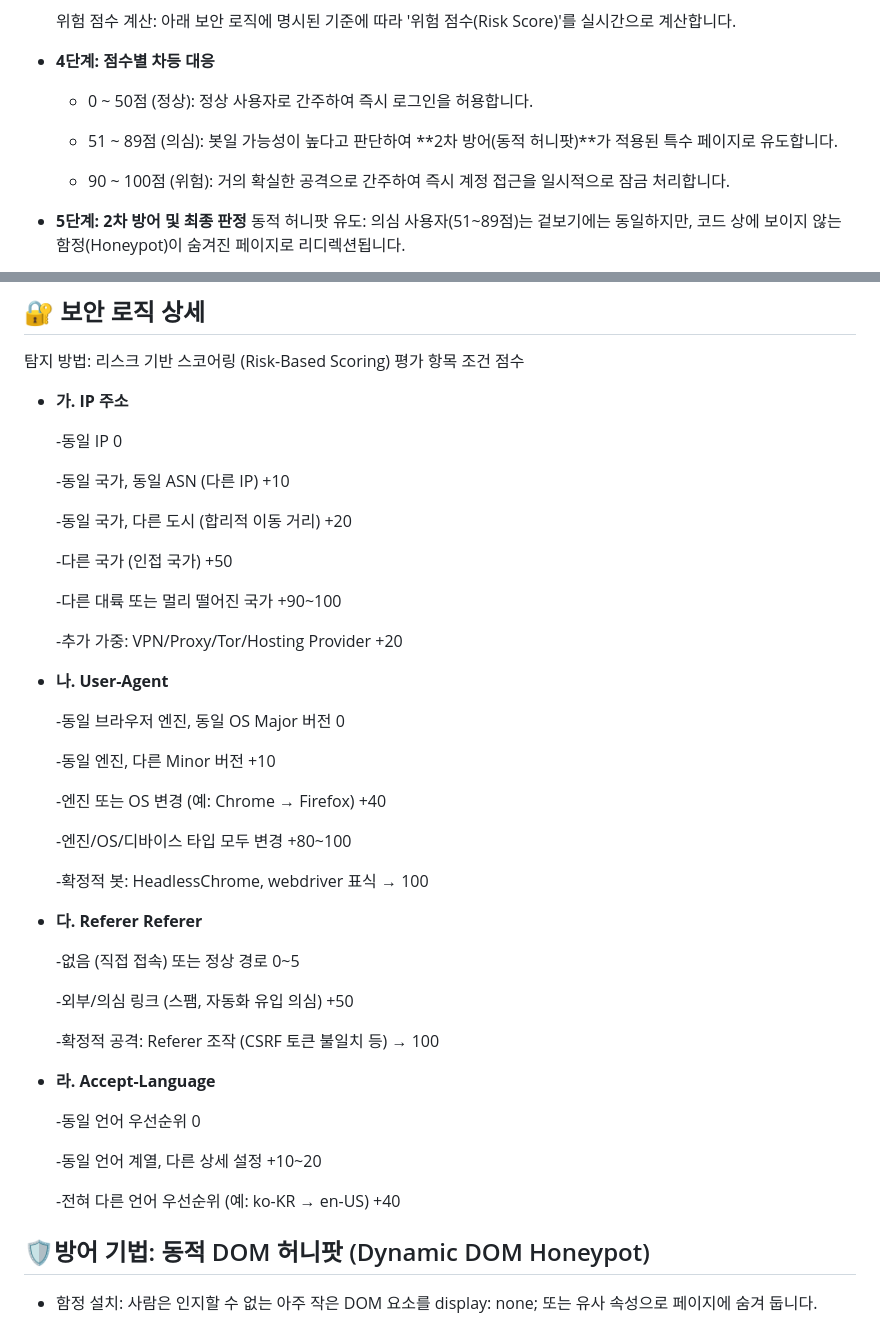
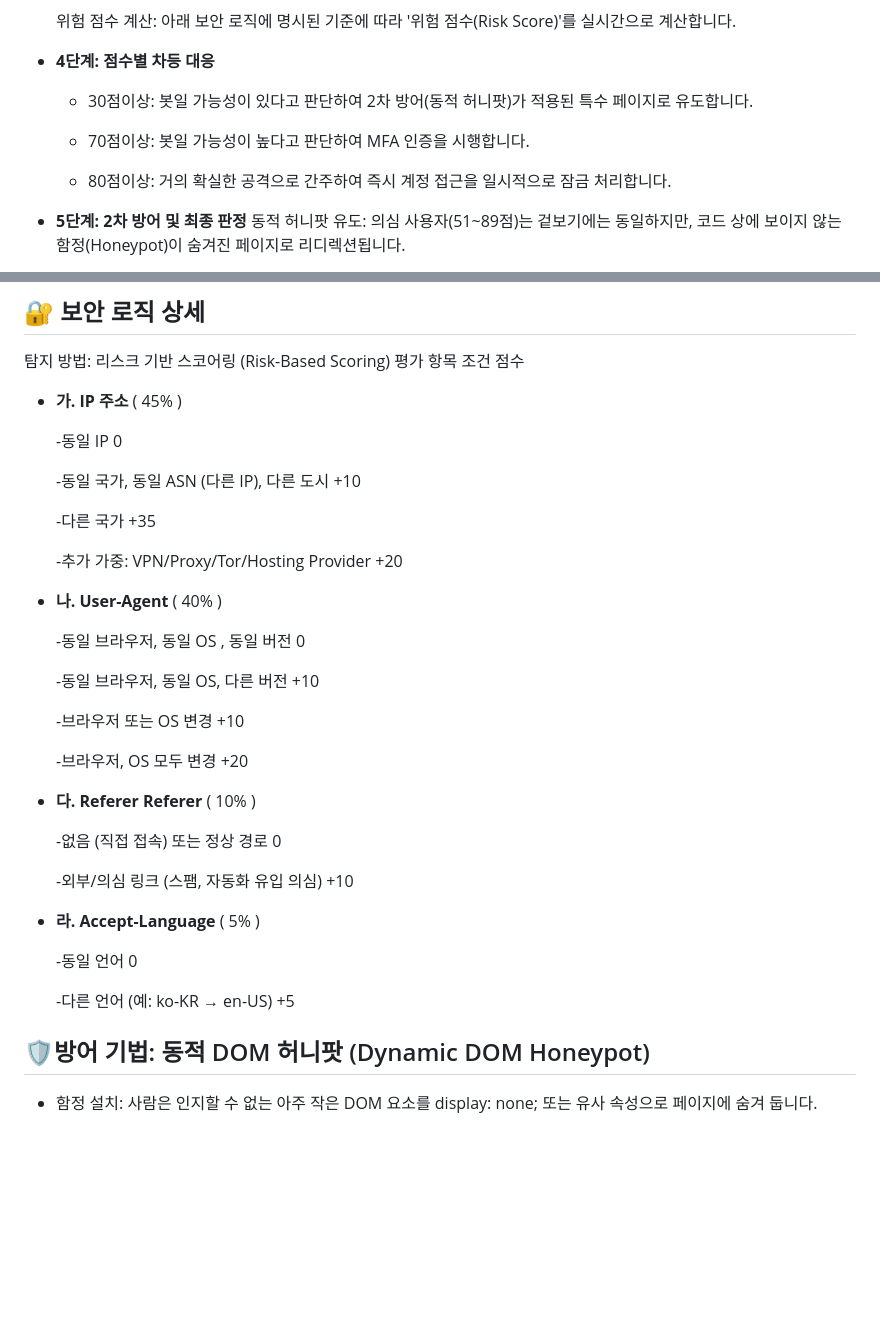
Before and after one commit to choisein/3D, a Markdown page: README.md, 2 parts joined by grey strips. GitHub-like rendering; blank space fills up the shorter version.

```diff
--- a/README.md
+++ b/README.md
@@ -27,11 +27,11 @@
      위험 점수 계산: 아래 보안 로직에 명시된 기준에 따라 '위험 점수(Risk Score)'를 실시간으로 계산합니다.
 
 * **4단계: 점수별 차등 대응**
-   - 0 ~ 50점 (정상): 정상 사용자로 간주하여 즉시 로그인을 허용합니다.
+   - 30점이상: 봇일 가능성이 있다고 판단하여 2차 방어(동적 허니팟)가 적용된 특수 페이지로 유도합니다.
 
-   - 51 ~ 89점 (의심): 봇일 가능성이 높다고 판단하여 **2차 방어(동적 허니팟)**가 적용된 특수 페이지로 유도합니다.
+   - 70점이상: 봇일 가능성이 높다고 판단하여 MFA 인증을 시행합니다.
 
-   - 90 ~ 100점 (위험): 거의 확실한 공격으로 간주하여 즉시 계정 접근을 일시적으로 잠금 처리합니다.
+   - 80점이상: 거의 확실한 공격으로 간주하여 즉시 계정 접근을 일시적으로 잠금 처리합니다.
 
 * **5단계: 2차 방어 및 최종 판정**
      동적 허니팟 유도: 의심 사용자(51~89점)는 겉보기에는 동일하지만, 코드 상에 보이지 않는 함정(Honeypot)이 숨겨진 페이지로 리디렉션됩니다.
@@ -68,47 +68,40 @@
 탐지 방법: 리스크 기반 스코어링 (Risk-Based Scoring)
 평가 항목	조건	점수
 
-* **가. IP 주소**
+* **가. IP 주소** ( 45% )
 
      -동일 IP	0
 
-     -동일 국가, 동일 ASN (다른 IP)	+10
+     -동일 국가, 동일 ASN (다른 IP), 다른 도시	+10
 
-     -동일 국가, 다른 도시 (합리적 이동 거리)	+20
-
-     -다른 국가 (인접 국가)	+50
-
-     -다른 대륙 또는 멀리 떨어진 국가	+90~100
+     -다른 국가 +35
 
      -추가 가중: VPN/Proxy/Tor/Hosting Provider	+20
 
-* **나. User-Agent**
 
-     -동일 브라우저 엔진, 동일 OS Major 버전	0
+* **나. User-Agent** ( 40% )
 
-     -동일 엔진, 다른 Minor 버전	+10
+     -동일 브라우저, 동일 OS , 동일 버전	 0
 
-     -엔진 또는 OS 변경 (예: Chrome → Firefox)	+40
+     -동일 브라우저, 동일 OS, 다른 버전 +10
 
-     -엔진/OS/디바이스 타입 모두 변경	+80~100
+     -브라우저 또는 OS 변경 +10
 
-     -확정적 봇: HeadlessChrome, webdriver 표식	→ 100
+     -브라우저, OS 모두 변경 +20
 
-* **다. Referer	Referer**
 
-     -없음 (직접 접속) 또는 정상 경로	0~5
+* **다. Referer	Referer** ( 10% )
 
-     -외부/의심 링크 (스팸, 자동화 유입 의심)	+50
+     -없음 (직접 접속) 또는 정상 경로	0
 
-     -확정적 공격: Referer 조작 (CSRF 토큰 불일치 등)	→ 100
+     -외부/의심 링크 (스팸, 자동화 유입 의심)	+10
 
-* **라. Accept-Language**
 
-     -동일 언어 우선순위	0
+* **라. Accept-Language** ( 5% )
 
-     -동일 언어 계열, 다른 상세 설정	+10~20
+     -동일 언어	0
 
-     -전혀 다른 언어 우선순위 (예: ko-KR → en-US)	+40
+     -다른 언어 (예: ko-KR → en-US)	+5
 
 ## 🛡️방어 기법: 동적 DOM 허니팟 (Dynamic DOM Honeypot)
 * 함정 설치: 사람은 인지할 수 없는 아주 작은 DOM 요소를 display: none; 또는 유사 속성으로 페이지에 숨겨 둡니다.
```
